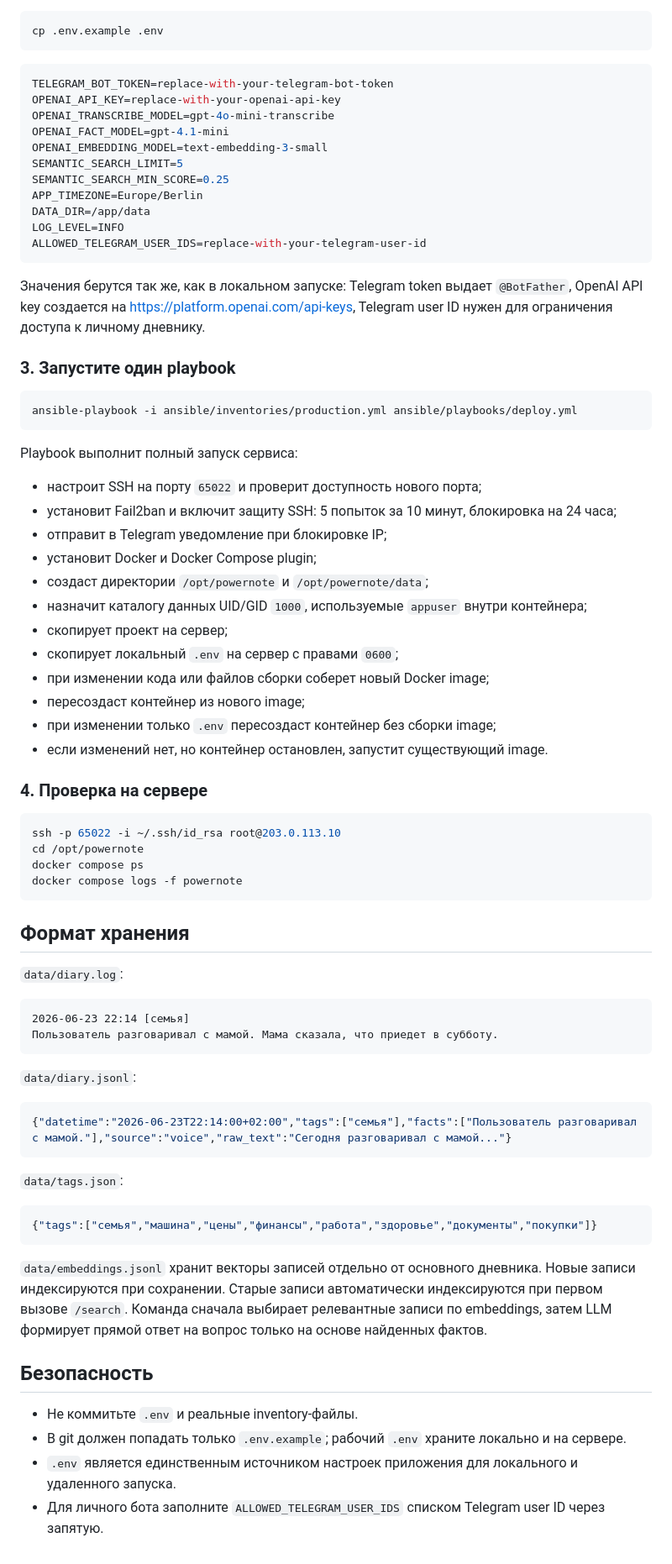
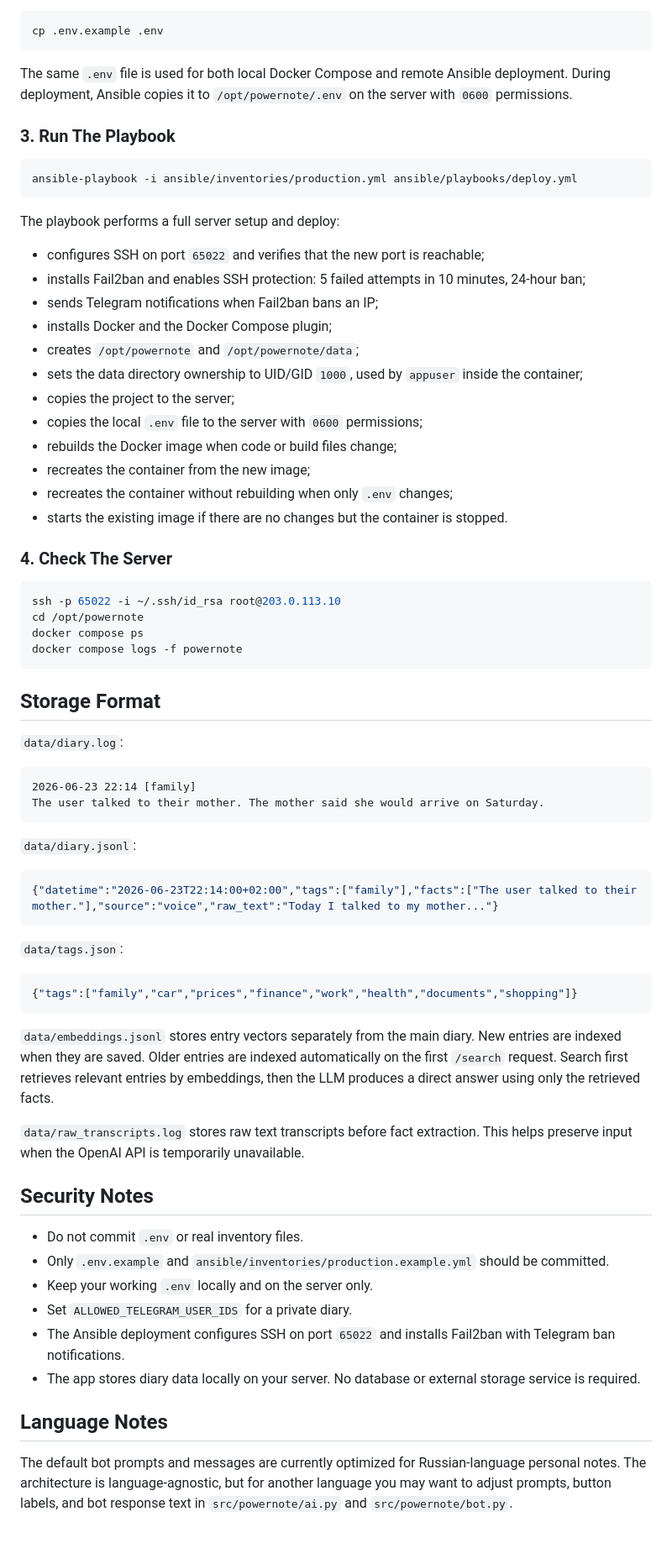
Before and after one commit to mbps54/powernote, a Markdown page: README.md, the part around one of its changes. Shown at 84% size. GitHub-like rendering.

Commit message:
docs: translate README to English

````diff
--- a/README.md
+++ b/README.md
@@ -162,44 +165,30 @@ all:
 cp .env.example .env
 ```
 
-```env
-TELEGRAM_BOT_TOKEN=replace-with-your-telegram-bot-token
-OPENAI_API_KEY=replace-with-your-openai-api-key
-OPENAI_TRANSCRIBE_MODEL=gpt-4o-mini-transcribe
-OPENAI_FACT_MODEL=gpt-4.1-mini
-OPENAI_EMBEDDING_MODEL=text-embedding-3-small
-SEMANTIC_SEARCH_LIMIT=5
-SEMANTIC_SEARCH_MIN_SCORE=0.25
-APP_TIMEZONE=Europe/Berlin
-DATA_DIR=/app/data
-LOG_LEVEL=INFO
-ALLOWED_TELEGRAM_USER_IDS=replace-with-your-telegram-user-id
-```
+The same `.env` file is used for both local Docker Compose and remote Ansible deployment. During deployment, Ansible copies it to `/opt/powernote/.env` on the server with `0600` permissions.
 
-Значения берутся так же, как в локальном запуске: Telegram token выдает `@BotFather`, OpenAI API key создается на <https://platform.openai.com/api-keys>, Telegram user ID нужен для ограничения доступа к личному дневнику.
-
-### 3. Запустите один playbook
+### 3. Run The Playbook
 
 ```bash
 ansible-playbook -i ansible/inventories/production.yml ansible/playbooks/deploy.yml
 ```
 
-Playbook выполнит полный запуск сервиса:
+The playbook performs a full server setup and deploy:
 
-- настроит SSH на порту `65022` и проверит доступность нового порта;
-- установит Fail2ban и включит защиту SSH: 5 попыток за 10 минут, блокировка на 24 часа;
-- отправит в Telegram уведомление при блокировке IP;
-- установит Docker и Docker Compose plugin;
-- создаст директории `/opt/powernote` и `/opt/powernote/data`;
-- назначит каталогу данных UID/GID `1000`, используемые `appuser` внутри контейнера;
-- скопирует проект на сервер;
-- скопирует локальный `.env` на сервер с правами `0600`;
-- при изменении кода или файлов сборки соберет новый Docker image;
-- пересоздаст контейнер из нового image;
-- при изменении только `.env` пересоздаст контейнер без сборки image;
-- если изменений нет, но контейнер остановлен, запустит существующий image.
+- configures SSH on port `65022` and verifies that the new port is reachable;
+- installs Fail2ban and enables SSH protection: 5 failed attempts in 10 minutes, 24-hour ban;
+- sends Telegram notifications when Fail2ban bans an IP;
+- installs Docker and the Docker Compose plugin;
+- creates `/opt/powernote` and `/opt/powernote/data`;
+- sets the data directory ownership to UID/GID `1000`, used by `appuser` inside the container;
+- copies the project to the server;
+- copies the local `.env` file to the server with `0600` permissions;
+- rebuilds the Docker image when code or build files change;
+- recreates the container from the new image;
+- recreates the container without rebuilding when only `.env` changes;
+- starts the existing image if there are no changes but the container is stopped.
 
-### 4. Проверка на сервере
+### 4. Check The Server
 
 ```bash
 ssh -p 65022 -i ~/.ssh/id_rsa root@203.0.113.10
@@ -208,32 +197,40 @@ docker compose ps
 docker compose logs -f powernote
 ```
 
-## Формат хранения
+## Storage Format
 
 `data/diary.log`:
 
 ```text
-2026-06-23 22:14 [семья]
-Пользователь разговаривал с мамой. Мама сказала, что приедет в субботу.
+2026-06-23 22:14 [family]
+The user talked to their mother. The mother said she would arrive on Saturday.
 ```
 
 `data/diary.jsonl`:
 
 ```json
-{"datetime":"2026-06-23T22:14:00+02:00","tags":["семья"],"facts":["Пользователь разговаривал с мамой."],"source":"voice","raw_text":"Сегодня разговаривал с мамой..."}
+{"datetime":"2026-06-23T22:14:00+02:00","tags":["family"],"facts":["The user talked to their mother."],"source":"voice","raw_text":"Today I talked to my mother..."}
 ```
 
 `data/tags.json`:
 
 ```json
-{"tags":["семья","машина","цены","финансы","работа","здоровье","документы","покупки"]}
+{"tags":["family","car","prices","finance","work","health","documents","shopping"]}
 ```
 
-`data/embeddings.jsonl` хранит векторы записей отдельно от основного дневника. Новые записи индексируются при сохранении. Старые записи автоматически индексируются при первом вызове `/search`. Команда сначала выбирает релевантные записи по embeddings, затем LLM формирует прямой ответ на вопрос только на основе найденных фактов.
+`data/embeddings.jsonl` stores entry vectors separately from the main diary. New entries are indexed when they are saved. Older entries are indexed automatically on the first `/search` request. Search first retrieves relevant entries by embeddings, then the LLM produces a direct answer using only the retrieved facts.
 
-## Безопасность
+`data/raw_transcripts.log` stores raw text transcripts before fact extraction. This helps preserve input when the OpenAI API is temporarily unavailable.
 
-- Не коммитьте `.env` и реальные inventory-файлы.
-- В git должен попадать только `.env.example`; рабочий `.env` храните локально и на сервере.
-- `.env` является единственным источником настроек приложения для локального и удаленного запуска.
-- Для личного бота заполните `ALLOWED_TELEGRAM_USER_IDS` списком Telegram user ID через запятую.
+## Security Notes
+
+- Do not commit `.env` or real inventory files.
+- Only `.env.example` and `ansible/inventories/production.example.yml` should be committed.
+- Keep your working `.env` locally and on the server only.
+- Set `ALLOWED_TELEGRAM_USER_IDS` for a private diary.
+- The Ansible deployment configures SSH on port `65022` and installs Fail2ban with Telegram ban notifications.
+- The app stores diary data locally on your server. No database or external storage service is required.
+
+## Language Notes
+
+The default bot prompts and messages are currently optimized for Russian-language personal notes. The architecture is language-agnostic, but for another language you may want to adjust prompts, button labels, and bot response text in `src/powernote/ai.py` and `src/powernote/bot.py`.
````
Also changed, not shown: other parts of README.md (+46 -43 lines).
